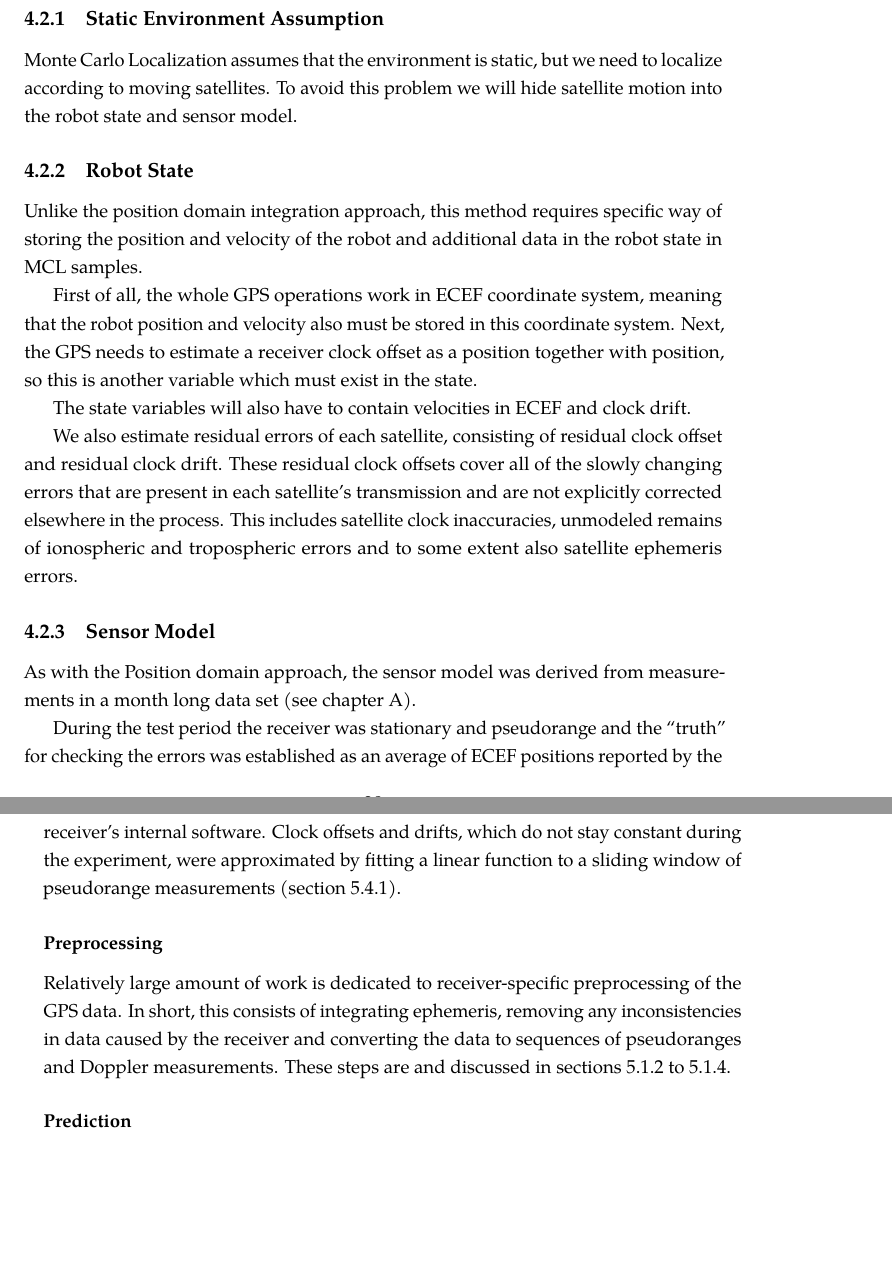
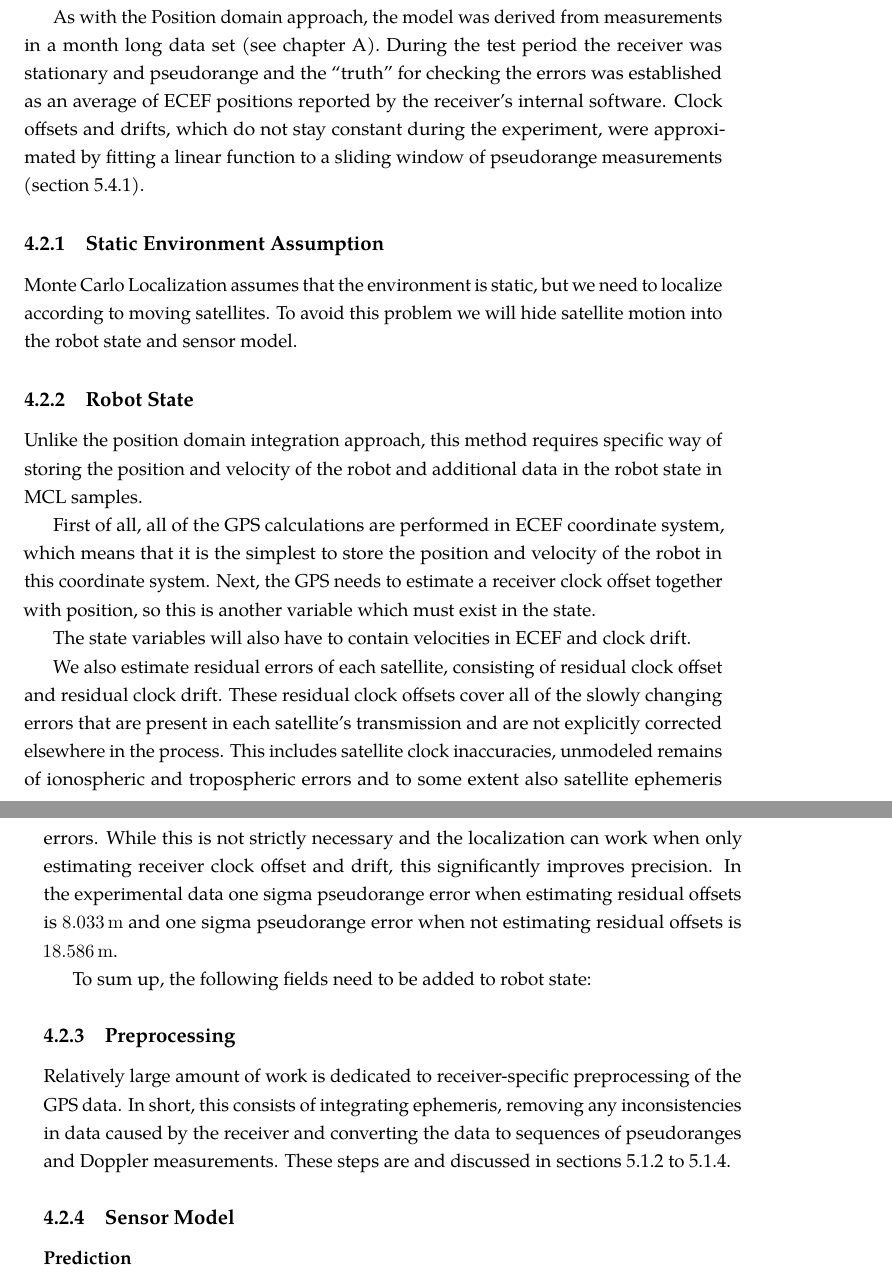
Before and after one commit to bluecube/thesis, a LaTeX thesis (text/thesis.tex, which reads text/tex/gps-and-mcl.tex): two parts of pages 40 and 41 of 65, joined at a grey line, cut so that both start at the same text, the shorter picture padded with empty space. Compiled offline with pdfLaTeX.

Commit message:
text: Reordering measurement domain mcl section.

```diff
--- a/text/tex/gps-and-mcl.tex
+++ b/text/tex/gps-and-mcl.tex
@@ -181,6 +181,16 @@ Main cause for these errors are in ionosphere, but this treatment should be also
 capable of alleviating other errors that change slowly over time, like satellite
 clock offsets.
 
+As with the Position domain approach, the model was derived from
+measurements in a month long data set (see \cref{chap:datasets}).
+During the test period the receiver was stationary and pseudorange and
+the \enquote{truth} for checking the errors was established as an average of ECEF
+positions reported by the receiver's internal software.
+Clock offsets and drifts, which do not stay constant during the experiment,
+were approximated by fitting a linear function to a sliding window of pseudorange
+measurements (\cref{sec:impl-clock-offsets}).
+
+
 \subsection{Static Environment Assumption}
 \label{sec:gps-mcl-static-env}
 Monte Carlo Localization assumes that the environment is static, but we need to
@@ -192,9 +202,9 @@ Unlike the position domain integration approach, this method requires specific
 way of storing the position and velocity of the robot and
 additional data in the robot state in MCL samples.
 
-First of all, the whole GPS operations work in ECEF coordinate system, meaning
-that the robot position and velocity also must be stored in this coordinate system.
-Next, the GPS needs to estimate a receiver clock offset as a position together
+First of all, all of the GPS calculations are performed in ECEF coordinate system,
+which means that it is the simplest to store the position and velocity of the robot in this coordinate system.
+Next, the GPS needs to estimate a receiver clock offset together
 with position, so this is another variable which must exist in the state.
 
 The state variables will also have to contain velocities in ECEF and clock drift.
@@ -205,24 +215,23 @@ These residual clock offsets cover all of the slowly changing errors that are pr
 in each satellite's transmission and are not explicitly corrected elsewhere in the process.
 This includes satellite clock inaccuracies, unmodeled remains of ionospheric and
 tropospheric errors and to some extent also satellite ephemeris errors.
+While this is not strictly necessary and the localization can work when only
+estimating receiver clock offset and drift, this significantly improves precision.
+In the experimental data one sigma pseudorange error when estimating residual offsets is \SI{\pseudorangeErrorSigma}{\meter} and
+one sigma pseudorange error when not estimating residual offsets is \SI{\pseudorangeErrorNaiveSigma}{\meter}.
 
-\subsection{Sensor Model}
-As with the Position domain approach, the sensor model was derived from
-measurements in a month long data set (see \cref{chap:datasets}).
+To sum up, the following fields need to be added to robot state:
 
-During the test period the receiver was stationary and pseudorange and
-the \enquote{truth} for checking the errors was established as an average of ECEF
-positions reported by the receiver's internal software.
-Clock offsets and drifts, which do not stay constant during the experiment,
-were approximated by fitting a linear function to a sliding window of pseudorange
-measurements (\cref{sec:impl-clock-offsets}).
 
-\subsubsection{Preprocessing}
+\subsection{Preprocessing}
 Relatively large amount of work is dedicated to receiver-specific preprocessing
 of the GPS data.
 In short, this consists of integrating ephemeris, removing any inconsistencies in data caused by the
 receiver and converting the data to sequences of pseudoranges and Doppler measurements.
 These steps are and discussed in \cref{sec:impl-sirf-grouping,sec:impl-sirf-jumps,sec:impl-sirf-ephemeris}.
+
+
+\subsection{Sensor Model}
 
 \subsubsection{Prediction}
 Clock drifts are modelled as a Gaussian random walk and clock offsets
```
Also changed, not shown: text/tex/measured_data.tex (+2 -0 lines), 1 other file.
